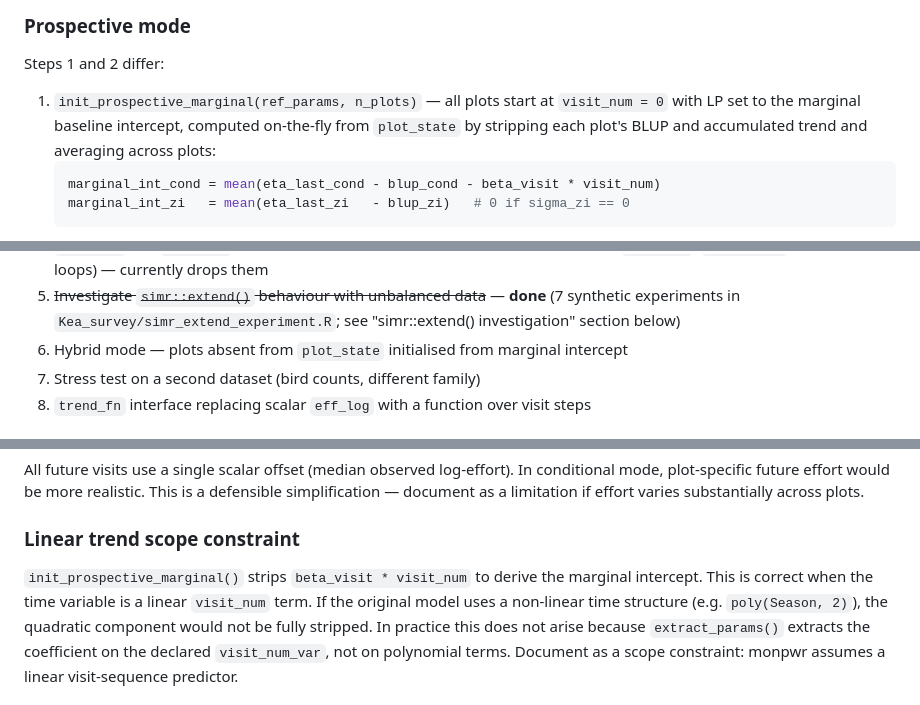
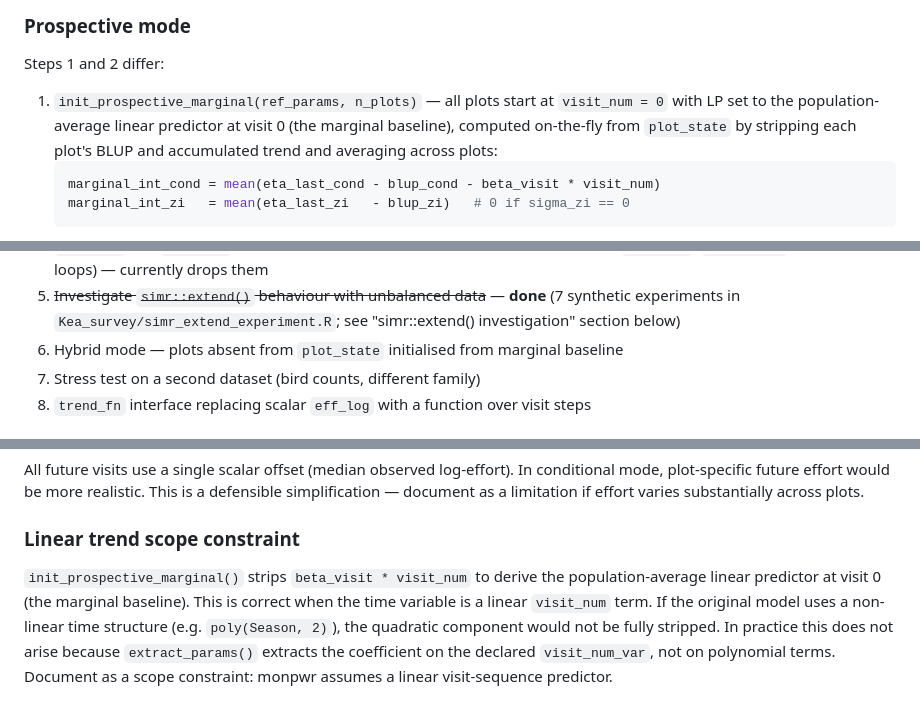
Before and after one commit to ogansell/monpwr, a Markdown page: CLAUDE.md, 3 parts joined by grey strips. Drawn GitHub-style.

Commit message:
Clarify marginal-baseline derivation wording (not the bare intercept)
The derivation mean(eta_last_cond - blup_cond - beta_visit * visit_num)
recovers the population-average linear predictor at visit 0, not the
model intercept beta_0. Updated wording in CLAUDE.md to reflect this.

Co-Authored-By: Claude Sonnet 4.6 <noreply@anthropic.com>

````diff
--- a/CLAUDE.md
+++ b/CLAUDE.md
@@ -172,9 +172,10 @@ and `conv_rate` from the stored/pooled p-values.
 
 Steps 1 and 2 differ:
 1. `init_prospective_marginal(ref_params, n_plots)` — all plots start at
-   `visit_num = 0` with LP set to the marginal baseline intercept, computed
-   on-the-fly from `plot_state` by stripping each plot's BLUP and accumulated
-   trend and averaging across plots:
+   `visit_num = 0` with LP set to the population-average linear predictor
+   at visit 0 (the marginal baseline), computed on-the-fly from `plot_state`
+   by stripping each plot's BLUP and accumulated trend and averaging across
+   plots:
    ```r
    marginal_int_cond = mean(eta_last_cond - blup_cond - beta_visit * visit_num)
    marginal_int_zi   = mean(eta_last_zi   - blup_zi)   # 0 if sigma_zi == 0
@@ -308,7 +309,7 @@ Planned backlog (in priority order):
 5. ~~Investigate `simr::extend()` behaviour with unbalanced data~~ — **done**
    (7 synthetic experiments in `Kea_survey/simr_extend_experiment.R`; see
    "simr::extend() investigation" section below)
-6. Hybrid mode — plots absent from `plot_state` initialised from marginal intercept
+6. Hybrid mode — plots absent from `plot_state` initialised from marginal baseline
 7. Stress test on a second dataset (bird counts, different family)
 8. `trend_fn` interface replacing scalar `eff_log` with a function over visit steps
 
@@ -465,7 +466,8 @@ varies substantially across plots.
 ### Linear trend scope constraint
 
 `init_prospective_marginal()` strips `beta_visit * visit_num` to derive the
-marginal intercept. This is correct when the time variable is a linear
+population-average linear predictor at visit 0 (the marginal baseline). This
+is correct when the time variable is a linear
 `visit_num` term. If the original model uses a non-linear time structure
 (e.g. `poly(Season, 2)`), the quadratic component would not be fully stripped.
 In practice this does not arise because `extract_params()` extracts the
````
